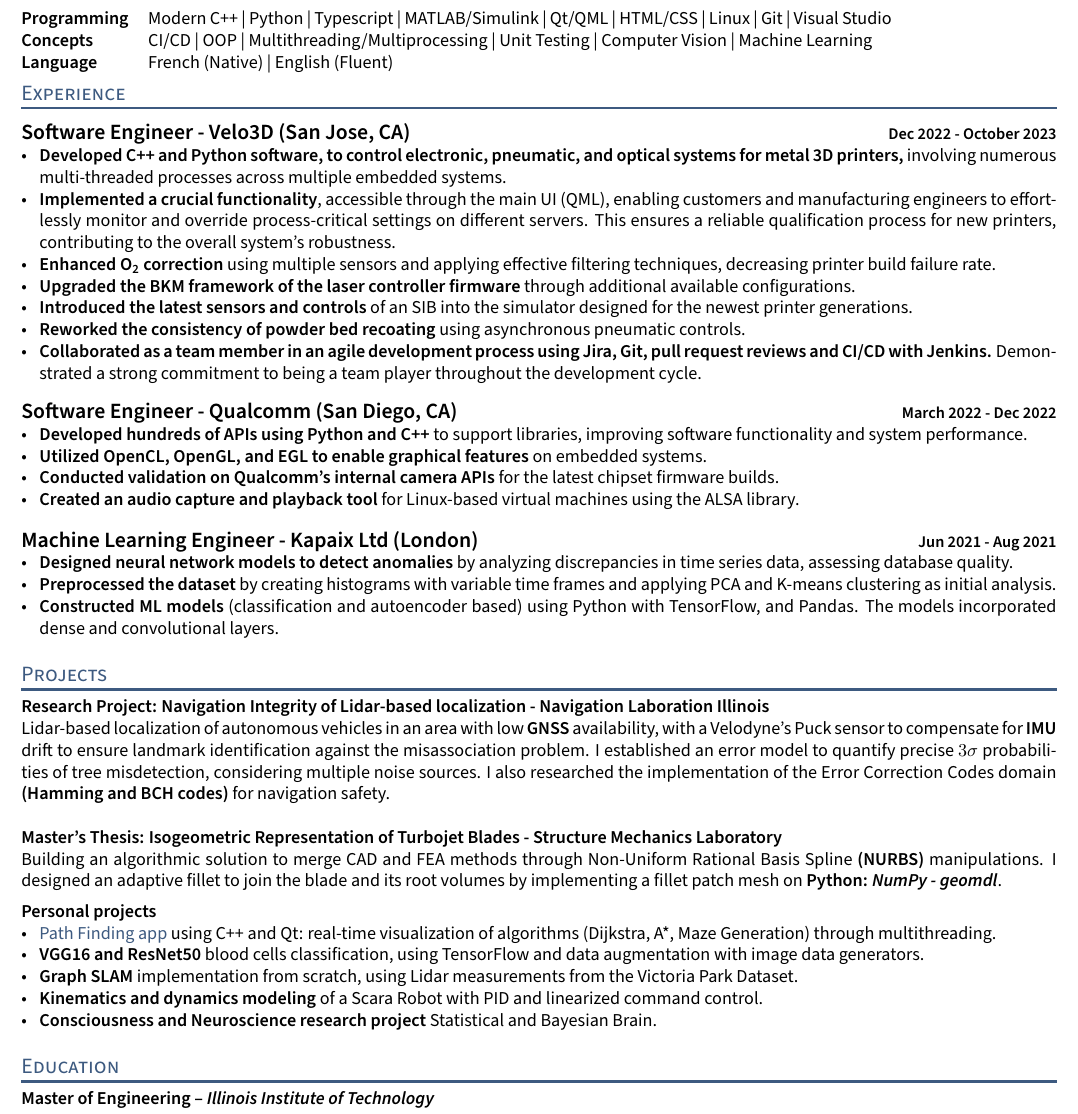
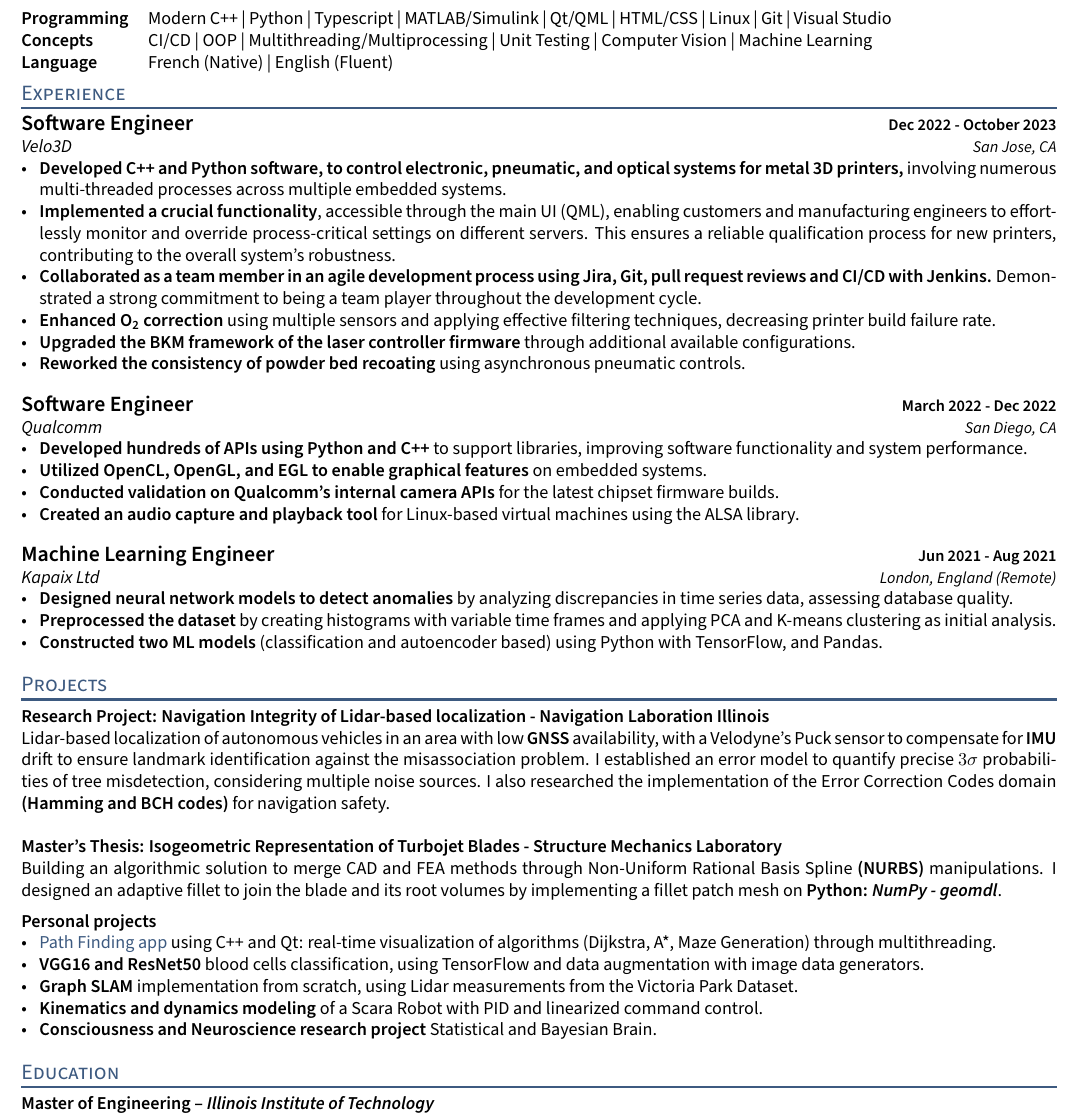
Before and after one commit to NathanTouboul/curriculum-vitae, a LaTeX CV (resume.tex, which reads sections/experience.tex): part of the page, cut so that both start at the same text. Compiled offline with pdfLaTeX.

Commit message:
improving format experience

```diff
--- a/resume.tex
+++ b/resume.tex
@@ -48,12 +48,12 @@
 \section{Experience}
 \import{sections/}{experience}
 
-\vspace{1.5ex}
+\vspace{1ex}
 
 \section{Projects}
 \import{sections/}{projects}
 
-\vspace{1.5ex}
+\vspace{1ex}
 
 \section{Education}
 \import{sections/}{education}
--- a/sections/experience.tex
+++ b/sections/experience.tex
@@ -3,24 +3,25 @@
 
 \begin{document}
 
-\vspace{1ex}
-
-\subsection{{\large{Software Engineer - Velo3D} (San Jose, CA) \hfill {\small{Dec 2022 - October 2023}}}}
+\subsection{{\large{Software Engineer} \hfill{\small{Dec 2022 - October 2023}}}}
+\subtext{Velo3D \hfill{\small{San Jose, CA}}}
+\vspace{1.5ex}
 
 \begin{itemize}
     \item \textbf{Developed C++ and Python software, to control electronic, pneumatic, and optical systems for metal 3D printers,} involving numerous multi-threaded processes across multiple embedded systems.
     \item \textbf{Implemented a crucial functionality}, accessible through the main UI (QML), enabling customers and manufacturing engineers to effortlessly monitor and override process-critical settings on different servers.
     This ensures a reliable qualification process for new printers, contributing to the overall system's robustness.
+    \item \textbf{Collaborated as a team member in an agile development process using Jira, Git, pull request reviews and CI/CD with Jenkins.} Demonstrated a strong commitment to being a team player throughout the development cycle.
     \item \textbf{Enhanced O\textsubscript{2} correction} using multiple sensors and applying effective filtering techniques, decreasing printer build failure rate.
     \item \textbf{Upgraded the BKM framework of the laser controller firmware} through additional available configurations.
-    \item \textbf{Introduced the latest sensors and controls} of an SIB into the simulator designed for the newest printer generations.
     \item \textbf{Reworked the consistency of powder bed recoating} using asynchronous pneumatic controls.
-    \item \textbf{Collaborated as a team member in an agile development process using Jira, Git, pull request reviews and CI/CD with Jenkins.} Demonstrated a strong commitment to being a team player throughout the development cycle.
 \end{itemize}
 
 \vspace{2ex}
 
-\subsection{{\large{Software Engineer - Qualcomm} (San Diego, CA) \hfill{\small{March 2022 - Dec 2022}}}}
+\subsection{{\large{Software Engineer} \hfill{\small{March 2022 - Dec 2022}}}}
+\subtext{Qualcomm \hfill{\small{San Diego, CA}}}
+\vspace{1.5ex}
 
 \begin{itemize}
     \item \textbf{Developed hundreds of APIs using Python and C++} to support libraries, improving software functionality and system performance.
@@ -31,12 +32,14 @@
 
 \vspace{2ex}
 
-\subsection{\large{Machine Learning Engineer - Kapaix Ltd} (London)\hfill{\small{Jun 2021 - Aug 2021}}}
+\subsection{\large{Machine Learning Engineer} \hfill{\small{Jun 2021 - Aug 2021}}}
+\subtext{Kapaix Ltd \hfill{\small{London, England (Remote)}}}
+\vspace{1.5ex}
 
 \begin{itemize}
     \item \textbf{Designed neural network models to detect anomalies} by analyzing discrepancies in time series data, assessing database quality.
     \item \textbf{Preprocessed the dataset} by creating histograms with variable time frames and applying PCA and K-means clustering as initial analysis.
-    \item \textbf{Constructed ML models} (classification and autoencoder based) using Python with TensorFlow, and Pandas. The models incorporated dense and convolutional layers.
+    \item \textbf{Constructed two ML models} (classification and autoencoder based) using Python with TensorFlow, and Pandas.
 \end{itemize}
 
 
```
Also changed, not shown: resume.pdf, sections/experience.pdf, 6 other files.
